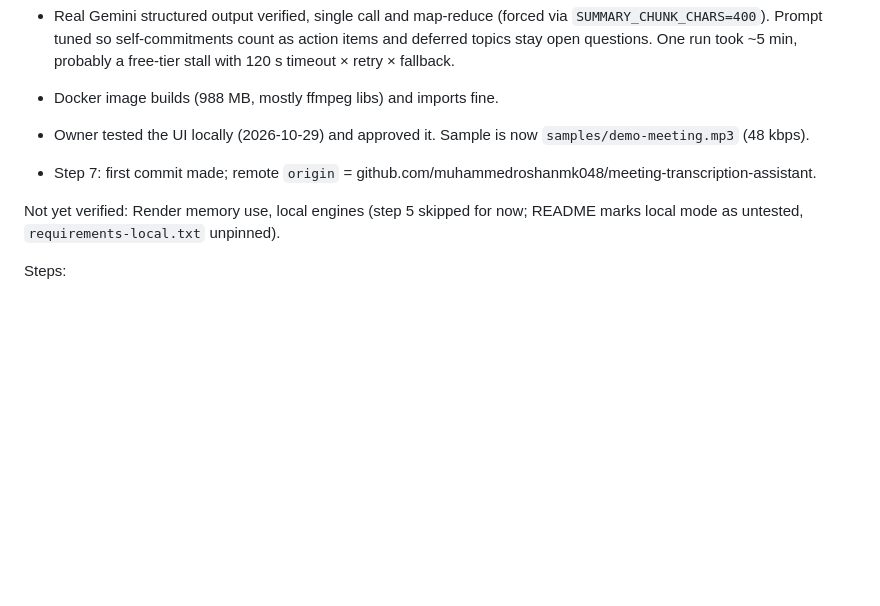
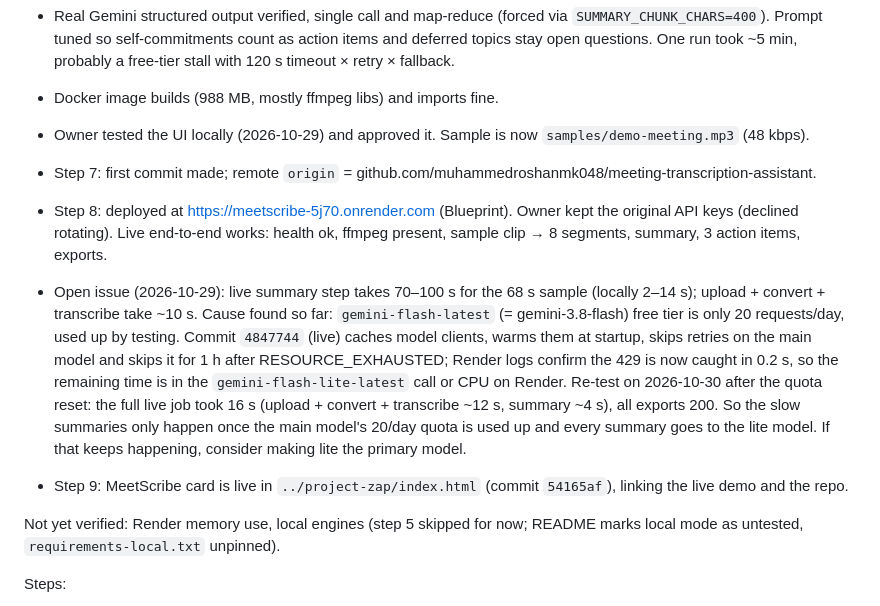
Before and after one commit to muhammedroshanmk048/meeting-transcription-assistant, a Markdown page: CLAUDE.md, the part around the change. Rendered like a GitHub page; blank space fills up the shorter version.

Commit message:
Update project status: live re-test and portfolio card
Co-Authored-By: Claude Opus 5.5 <noreply@anthropic.com>

```diff
--- a/CLAUDE.md
+++ b/CLAUDE.md
@@ -66,6 +66,11 @@ Done:
 - Owner tested the UI locally (2026-10-29) and approved it. Sample is now `samples/demo-meeting.mp3` (48 kbps).
 - Step 7: first commit made; remote `origin` = github.com/muhammedroshanmk048/meeting-transcription-assistant.
 
+- Step 8: deployed at https://meetscribe-5j70.onrender.com (Blueprint). Owner kept the original API keys (declined rotating). Live end-to-end works: health ok, ffmpeg present, sample clip → 8 segments, summary, 3 action items, exports.
+- Open issue (2026-10-29): live summary step takes 70–100 s for the 68 s sample (locally 2–14 s); upload + convert + transcribe take ~10 s. Cause found so far: `gemini-flash-latest` (= gemini-3.8-flash) free tier is only 20 requests/day, used up by testing. Commit `4847744` (live) caches model clients, warms them at startup, skips retries on the main model and skips it for 1 h after RESOURCE_EXHAUSTED; Render logs confirm the 429 is now caught in 0.2 s, so the remaining time is in the `gemini-flash-lite-latest` call or CPU on Render. Re-test on 2026-10-30 after the quota reset: the full live job took 16 s (upload + convert + transcribe ~12 s, summary ~4 s), all exports 200. So the slow summaries only happen once the main model's 20/day quota is used up and every summary goes to the lite model. If that keeps happening, consider making lite the primary model.
+
+- Step 9: MeetScribe card is live in `../project-zap/index.html` (commit `54165af`), linking the live demo and the repo.
+
 Not yet verified: Render memory use, local engines (step 5 skipped for now; README marks local mode as untested, `requirements-local.txt` unpinned).
 
 Steps:
```
